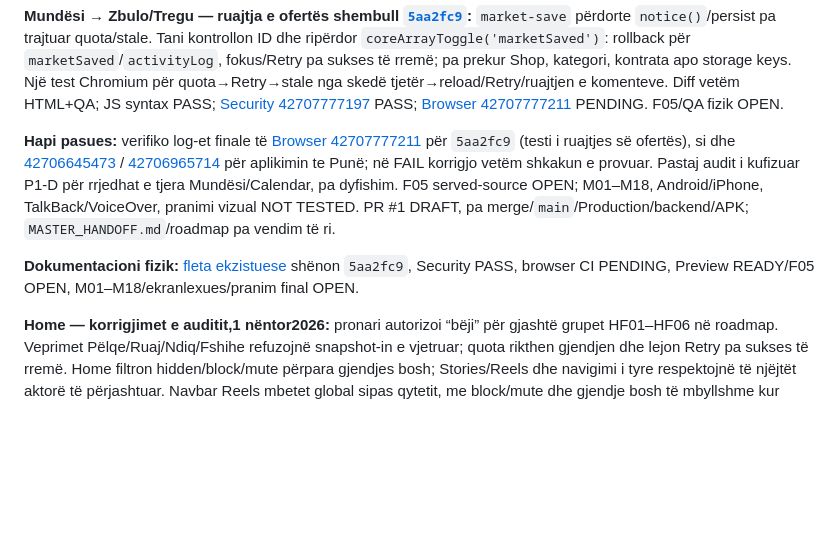
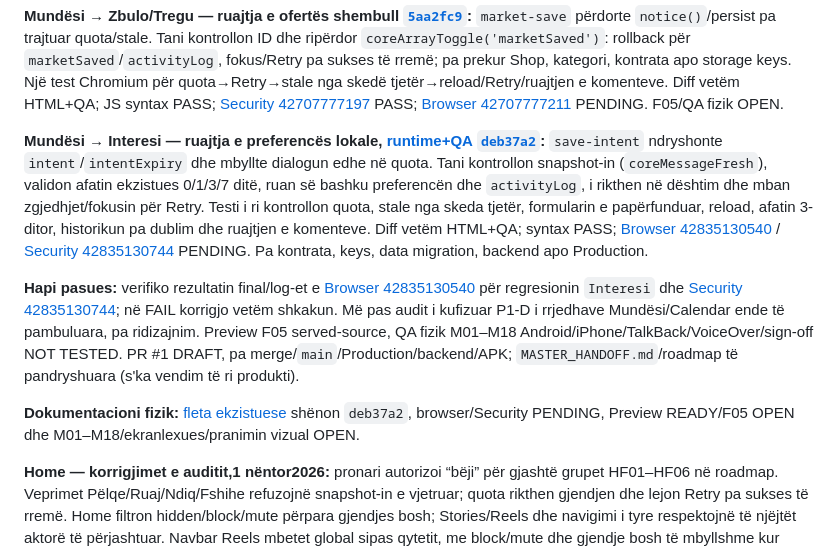
Before and after one commit to titanfit102-bit/Illyrian, a Markdown page: CURRENT_STATE.md, the part around one of its changes. Rendered like a GitHub page; blank space fills up the shorter version.

Commit message:
docs(state): record interest preference rollback and pending validation

```diff
--- a/CURRENT_STATE.md
+++ b/CURRENT_STATE.md
@@ -36,10 +36,12 @@
 
 **Mundësi → Zbulo/Tregu — ruajtja e ofertës shembull [`5aa2fc9`](https://github.com/titanfit102-bit/Illyrian/commit/5aa2fc96e36469e28a8ab72b0426ed5db4f8e10a):** `market-save` përdorte `notice()`/persist pa trajtuar quota/stale. Tani kontrollon ID dhe ripërdor `coreArrayToggle('marketSaved')`: rollback për `marketSaved`/`activityLog`, fokus/Retry pa sukses të rremë; pa prekur Shop, kategori, kontrata apo storage keys. Një test Chromium për quota→Retry→stale nga skedë tjetër→reload/Retry/ruajtjen e komenteve. Diff vetëm HTML+QA; JS syntax PASS; [Security 42707777197](https://github.com/titanfit102-bit/Illyrian/actions/runs/42707777197) PASS; [Browser 42707777211](https://github.com/titanfit102-bit/Illyrian/actions/runs/42707777211) PENDING. F05/QA fizik OPEN.
 
-**Hapi pasues:** verifiko log-et finale të [Browser 42707777211](https://github.com/titanfit102-bit/Illyrian/actions/runs/42707777211) për `5aa2fc9` (testi i ruajtjes së ofertës), si dhe [42706645473](https://github.com/titanfit102-bit/Illyrian/actions/runs/42706645473) / [42706965714](https://github.com/titanfit102-bit/Illyrian/actions/runs/42706965714) për aplikimin te Punë; në FAIL korrigjo vetëm shkakun e provuar. Pastaj audit i kufizuar P1-D për rrjedhat e tjera Mundësi/Calendar, pa dyfishim. F05 served-source OPEN; M01–M18, Android/iPhone, TalkBack/VoiceOver, pranimi vizual NOT TESTED. PR #1 DRAFT, pa merge/`main`/Production/backend/APK; `MASTER_HANDOFF.md`/roadmap pa vendim të ri.
+**Mundësi → Interesi — ruajtja e preferencës lokale, [runtime+QA `deb37a2`](https://github.com/titanfit102-bit/Illyrian/commit/deb37a229f4aafa47dc34ab1e0d3963e214025a1):** `save-intent` ndryshonte `intent`/`intentExpiry` dhe mbyllte dialogun edhe në quota. Tani kontrollon snapshot-in (`coreMessageFresh`), validon afatin ekzistues 0/1/3/7 ditë, ruan së bashku preferencën dhe `activityLog`, i rikthen në dështim dhe mban zgjedhjet/fokusin për Retry. Testi i ri kontrollon quota, stale nga skeda tjetër, formularin e papërfunduar, reload, afatin 3-ditor, historikun pa dublim dhe ruajtjen e komenteve. Diff vetëm HTML+QA; syntax PASS; [Browser 42835130540](https://github.com/titanfit102-bit/Illyrian/actions/runs/42835130540) / [Security 42835130744](https://github.com/titanfit102-bit/Illyrian/actions/runs/42835130744) PENDING. Pa kontrata, keys, data migration, backend apo Production.
+
+**Hapi pasues:** verifiko rezultatin final/log-et e [Browser 42835130540](https://github.com/titanfit102-bit/Illyrian/actions/runs/42835130540) për regresionin `Interesi` dhe [Security 42835130744](https://github.com/titanfit102-bit/Illyrian/actions/runs/42835130744); në FAIL korrigjo vetëm shkakun. Më pas audit i kufizuar P1-D i rrjedhave Mundësi/Calendar ende të pambuluara, pa ridizajnim. Preview F05 served-source, QA fizik M01–M18 Android/iPhone/TalkBack/VoiceOver/sign-off NOT TESTED. PR #1 DRAFT, pa merge/`main`/Production/backend/APK; `MASTER_HANDOFF.md`/roadmap të pandryshuara (s'ka vendim të ri produkti).
 
 
-**Dokumentacioni fizik:** [fleta ekzistuese](docs/DEMO_V1_7_PHYSICAL_QA_SESSION.md) shënon `5aa2fc9`, Security PASS, browser CI PENDING, Preview READY/F05 OPEN, M01–M18/ekranlexues/pranim final OPEN.
+**Dokumentacioni fizik:** [fleta ekzistuese](docs/DEMO_V1_7_PHYSICAL_QA_SESSION.md) shënon `deb37a2`, browser/Security PENDING, Preview READY/F05 OPEN dhe M01–M18/ekranlexues/pranimin vizual OPEN.
 
 **Home — korrigjimet e auditit,1 nëntor2026:** pronari autorizoi “bëji” për gjashtë grupet HF01–HF06 në roadmap. Veprimet Pëlqe/Ruaj/Ndiq/Fshihe refuzojnë snapshot-in e vjetruar; quota rikthen gjendjen dhe lejon Retry pa sukses të rremë. Home filtron hidden/block/mute përpara gjendjes bosh; Stories/Reels dhe navigimi i tyre respektojnë të njëjtët aktorë të përjashtuar. Navbar Reels mbetet global sipas qytetit, me block/mute dhe gjendje bosh të mbyllshme kur asnjë Reel nuk lejohet. Postimi personal nuk i atribuohet personazhit me të njëjtin emër. Pëlqe/Ruaj ruajnë fokusin dhe aria-pressed. Postimet e reja kanë createdAt në ms; datat personale historike lexohen nga timestamp-i i vlefshëm i ID-së, pa backfill/shkrim në ngarkim. Data lokalizohet sq/en/it në render/DOMContentLoaded/ndryshim gjuhe pa rindërtuar draftin; ora nuk përditësohet me polling.
 
```
Also changed, not shown: other parts of CURRENT_STATE.md (+1 -1 lines), docs/DEMO_V1_7_PHYSICAL_QA_SESSION.md (+4 -4 lines).
